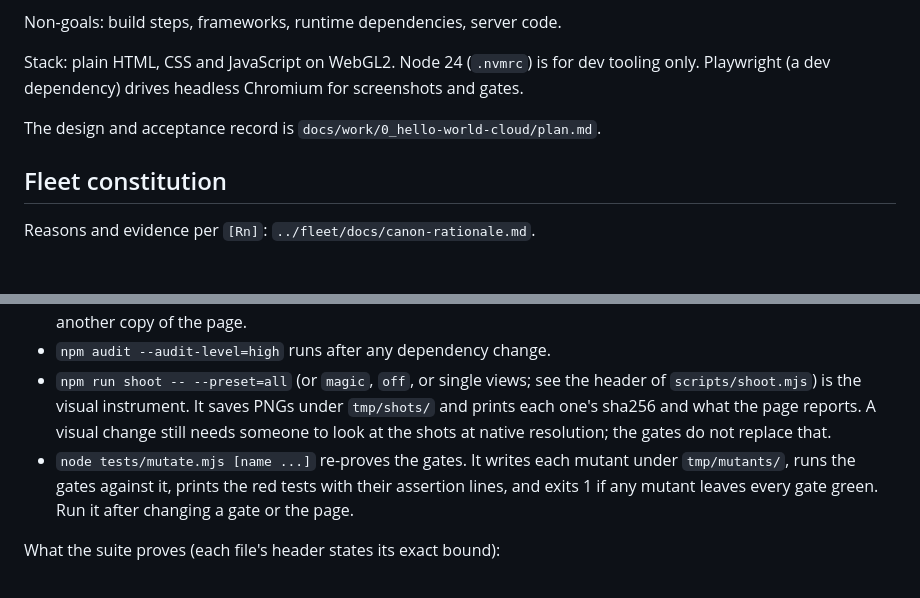
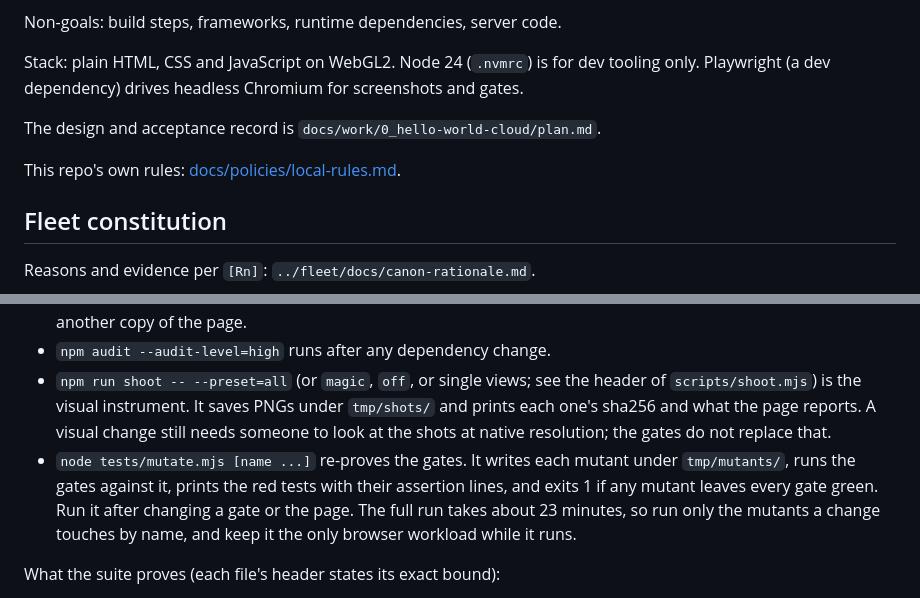
Before and after one commit to yanfengliu/animation, a Markdown page: AGENTS.md, 2 parts joined by grey strips. GitHub-like rendering; blank space fills up the shorter version.

Commit message:
Link local rules from AGENTS.md and note the mutation proof's run time
Co-Authored-By: Claude Opus 5.5 <noreply@anthropic.com>

```diff
--- a/AGENTS.md
+++ b/AGENTS.md
@@ -13,6 +13,8 @@ Non-goals: build steps, frameworks, runtime dependencies, server code.
 Stack: plain HTML, CSS and JavaScript on WebGL2. Node 24 (`.nvmrc`) is for dev tooling only. Playwright (a dev dependency) drives headless Chromium for screenshots and gates.
 
 The design and acceptance record is `docs/work/0_hello-world-cloud/plan.md`.
+
+This repo's own rules: [docs/policies/local-rules.md](docs/policies/local-rules.md).
 
 <!-- FLEET-CANON:BEGIN sha=21892c165855 generated from ../fleet/FLEET.md by `npm run sync-canon` — do not edit inside this block; this repo's own rules go in docs/policies/local-rules.md -->
 ## Fleet constitution
@@ -80,7 +82,7 @@ Node 24 (`.nvmrc`). Each command below was run on Windows 11 with Node 24.18.1 o
 - `npm test` runs the headless suite, `node --test --test-concurrency=2 tests/*.test.mjs`, in about 50 s. Two files at a time, because SwiftShader WebGL2 is CPU-heavy. `PAGE=<path relative to the repo root>` runs it against another copy of the page.
 - `npm audit --audit-level=high` runs after any dependency change.
 - `npm run shoot -- --preset=all` (or `magic`, `off`, or single views; see the header of `scripts/shoot.mjs`) is the visual instrument. It saves PNGs under `tmp/shots/` and prints each one's sha256 and what the page reports. A visual change still needs someone to look at the shots at native resolution; the gates do not replace that.
-- `node tests/mutate.mjs [name ...]` re-proves the gates. It writes each mutant under `tmp/mutants/`, runs the gates against it, prints the red tests with their assertion lines, and exits 1 if any mutant leaves every gate green. Run it after changing a gate or the page.
+- `node tests/mutate.mjs [name ...]` re-proves the gates. It writes each mutant under `tmp/mutants/`, runs the gates against it, prints the red tests with their assertion lines, and exits 1 if any mutant leaves every gate green. Run it after changing a gate or the page. The full run takes about 23 minutes, so run only the mutants a change touches by name, and keep it the only browser workload while it runs.
 
 What the suite proves (each file's header states its exact bound):
 
```
